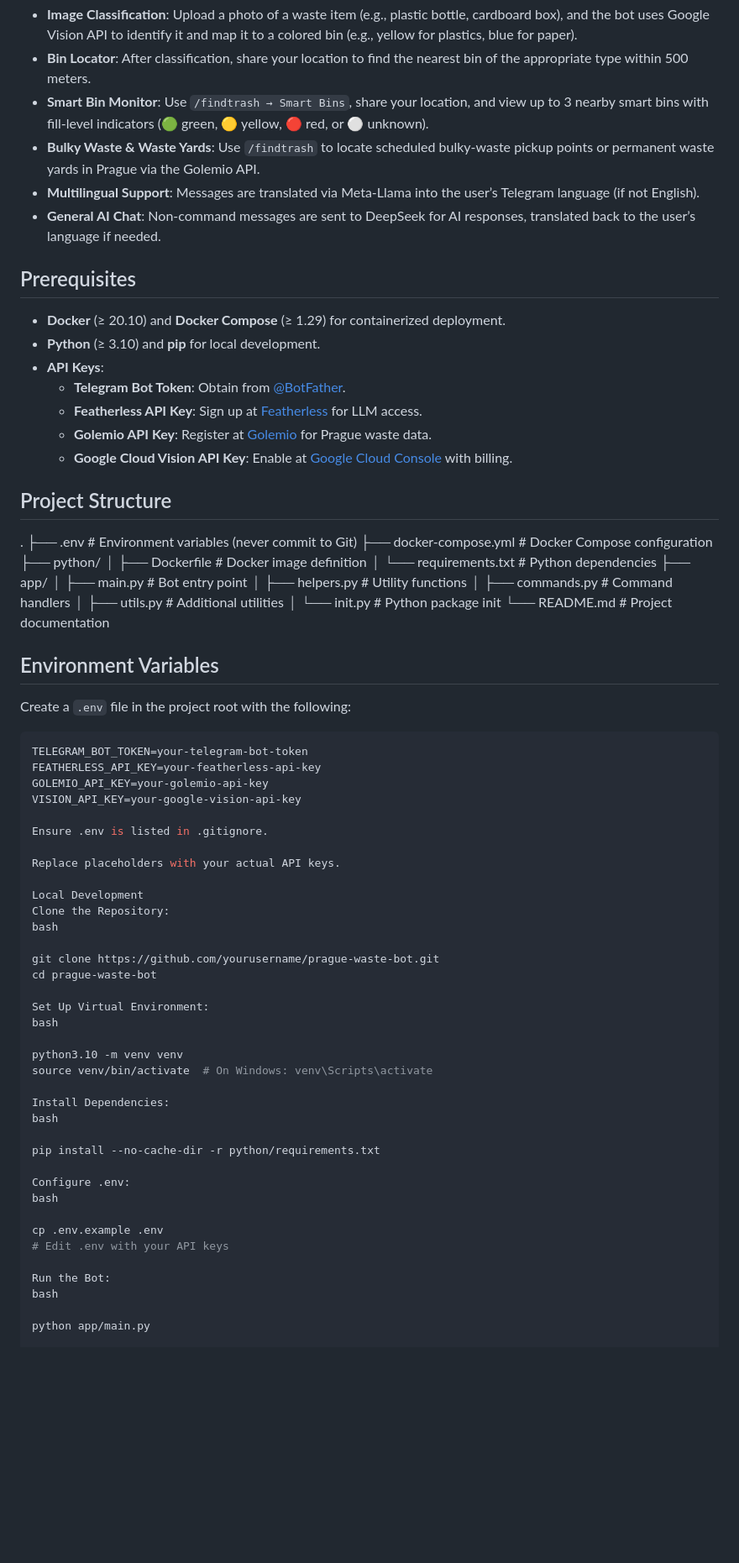
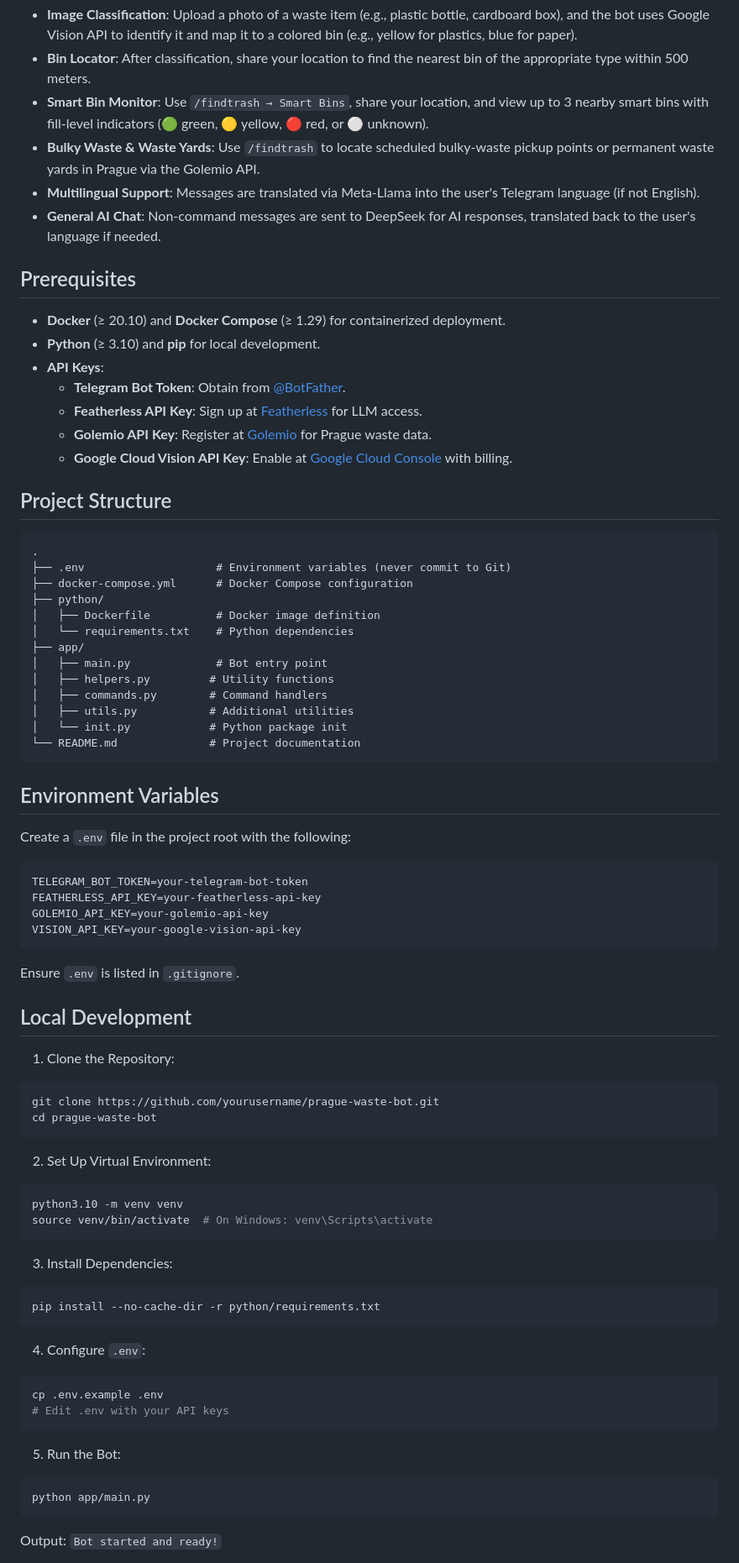
Before and after one commit to etienneduplessix/pragueaidiscovery, a Markdown page: README.md, the part around one of its changes. Shown at 84% size. GitHub-like rendering; blank space fills up the shorter version.

````diff
--- a/README.md
+++ b/README.md
@@ -26,8 +24,8 @@ A Telegram bot to help Prague residents identify waste items via photo classific
 - **Bin Locator**: After classification, share your location to find the nearest bin of the appropriate type within 500 meters.
 - **Smart Bin Monitor**: Use `/findtrash → Smart Bins`, share your location, and view up to 3 nearby smart bins with fill-level indicators (🟢 green, 🟡 yellow, 🔴 red, or ⚪ unknown).
 - **Bulky Waste & Waste Yards**: Use `/findtrash` to locate scheduled bulky-waste pickup points or permanent waste yards in Prague via the Golemio API.
-- **Multilingual Support**: Messages are translated via Meta-Llama into the user’s Telegram language (if not English).
-- **General AI Chat**: Non-command messages are sent to DeepSeek for AI responses, translated back to the user’s language if needed.
+- **Multilingual Support**: Messages are translated via Meta-Llama into the user's Telegram language (if not English).
+- **General AI Chat**: Non-command messages are sent to DeepSeek for AI responses, translated back to the user's language if needed.
 
 ## Prerequisites
 
@@ -41,6 +39,7 @@ A Telegram bot to help Prague residents identify waste items via photo classific
 
 ## Project Structure
 
+```
 .
 ├── .env                    # Environment variables (never commit to Git)
 ├── docker-compose.yml      # Docker Compose configuration
@@ -52,8 +51,9 @@ A Telegram bot to help Prague residents identify waste items via photo classific
 │   ├── helpers.py         # Utility functions
 │   ├── commands.py        # Command handlers
 │   ├── utils.py           # Additional utilities
-│   └── init.py        # Python package init
+│   └── init.py            # Python package init
 └── README.md              # Project documentation
+```
 
 ## Environment Variables
 
@@ -64,37 +64,39 @@ TELEGRAM_BOT_TOKEN=your-telegram-bot-token
 FEATHERLESS_API_KEY=your-featherless-api-key
 GOLEMIO_API_KEY=your-golemio-api-key
 VISION_API_KEY=your-google-vision-api-key
+```
 
-Ensure .env is listed in .gitignore.
+Ensure `.env` is listed in `.gitignore`.
 
-Replace placeholders with your actual API keys.
+## Local Development
 
-Local Development
-Clone the Repository:
-bash
-
+1. Clone the Repository:
+```bash
 git clone https://github.com/yourusername/prague-waste-bot.git
 cd prague-waste-bot
+```
 
-Set Up Virtual Environment:
-bash
-
+2. Set Up Virtual Environment:
+```bash
 python3.10 -m venv venv
 source venv/bin/activate  # On Windows: venv\Scripts\activate
+```
 
-Install Dependencies:
-bash
+3. Install Dependencies:
+```bash
+pip install --no-cache-dir -r python/requirements.txt
+```
 
-pip install --no-cache-dir -r python/requirements.txt
-
-Configure .env:
-bash
-
+4. Configure `.env`:
+```bash
 cp .env.example .env
 # Edit .env with your API keys
+```
 
-Run the Bot:
-bash
+5. Run the Bot:
+```bash
+python app/main.py
+```
 
-python app/main.py
+Output: `Bot started and ready!`
 
````
Also changed, not shown: other parts of README.md (+77 -89 lines).
